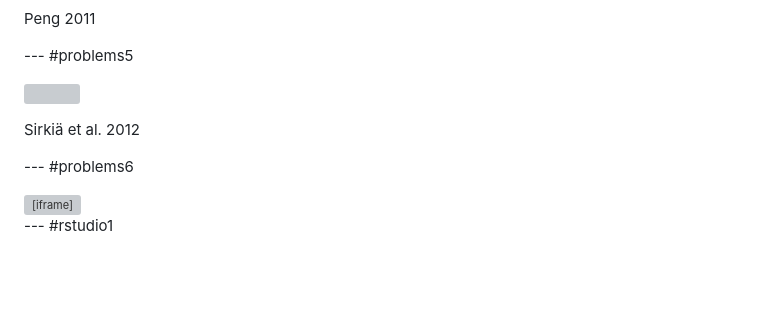
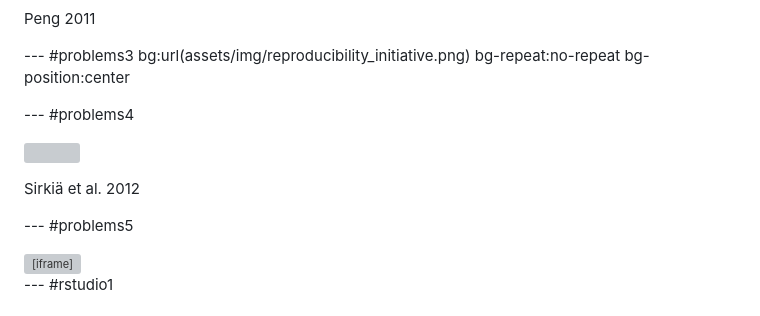
Before and after one commit to okffi-science/reproScience, a Markdown page: index.md, the part around the change printed below. Drawn GitHub-style; blank space fills up the shorter version; grey boxes are pictures that could not be loaded.

```diff
--- a/index.md
+++ b/index.md
@@ -61,13 +81,15 @@ Wolkovich et al. 2012
 
 Peng 2011
 
---- #problems5
+--- #problems3 bg:url(assets/img/reproducibility_initiative.png) bg-repeat:no-repeat bg-position:center
+
+--- #problems4
 
 <img src="assets/img/sirkia_et_al_workflow.png" class="centered-img" style="margin-left: 0; float: left;" title="Sirkiä et al. 2012"></img>
 
 Sirkiä et al. 2012
 
---- #problems6
+--- #problems5
 
 <iframe src="http://bit.ly/10FnSHI"></iframe>
 
```
Also changed, not shown: other parts of index.md (+36 -12 lines), assets/img/ccby_badge.png (added), assets/img/reproducibility_initiative.png (added), 4 other files.
